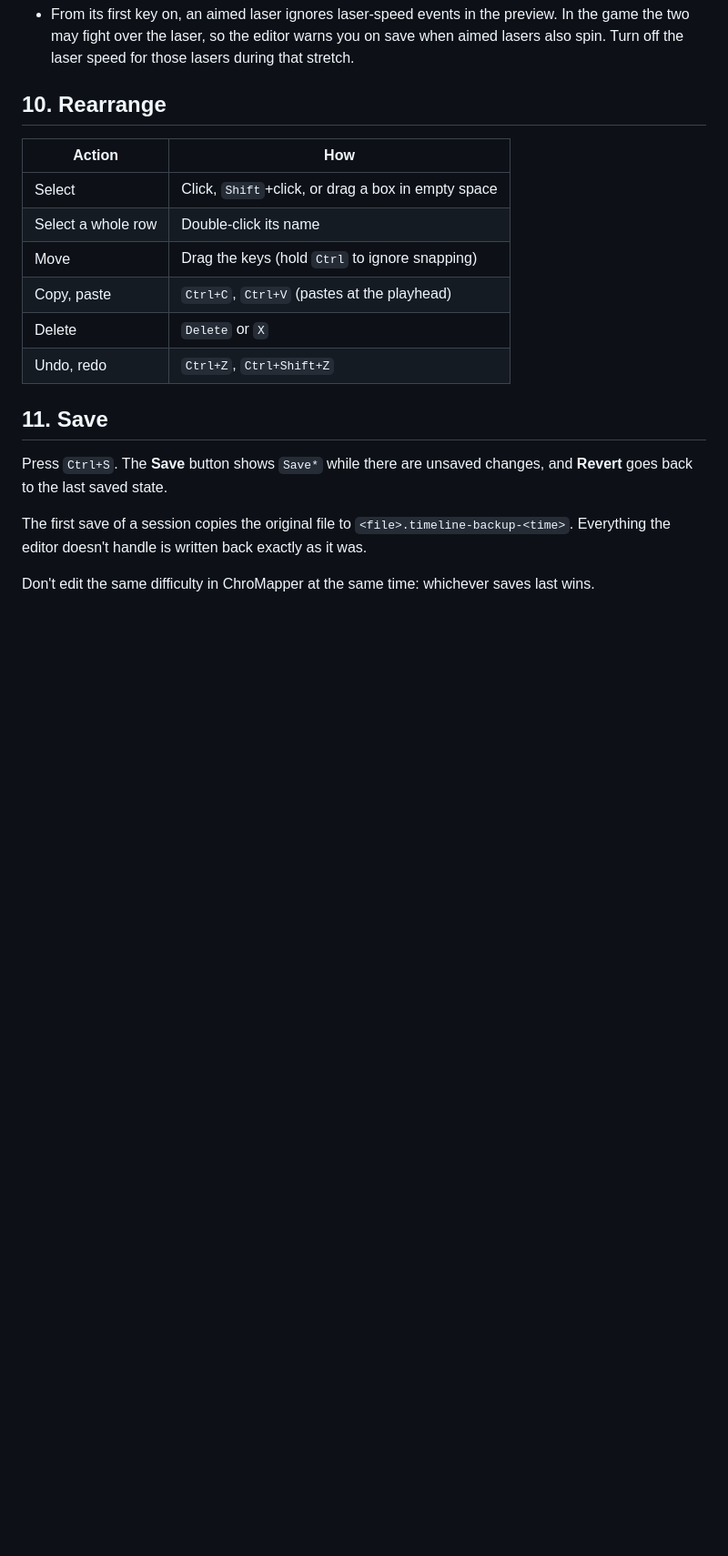
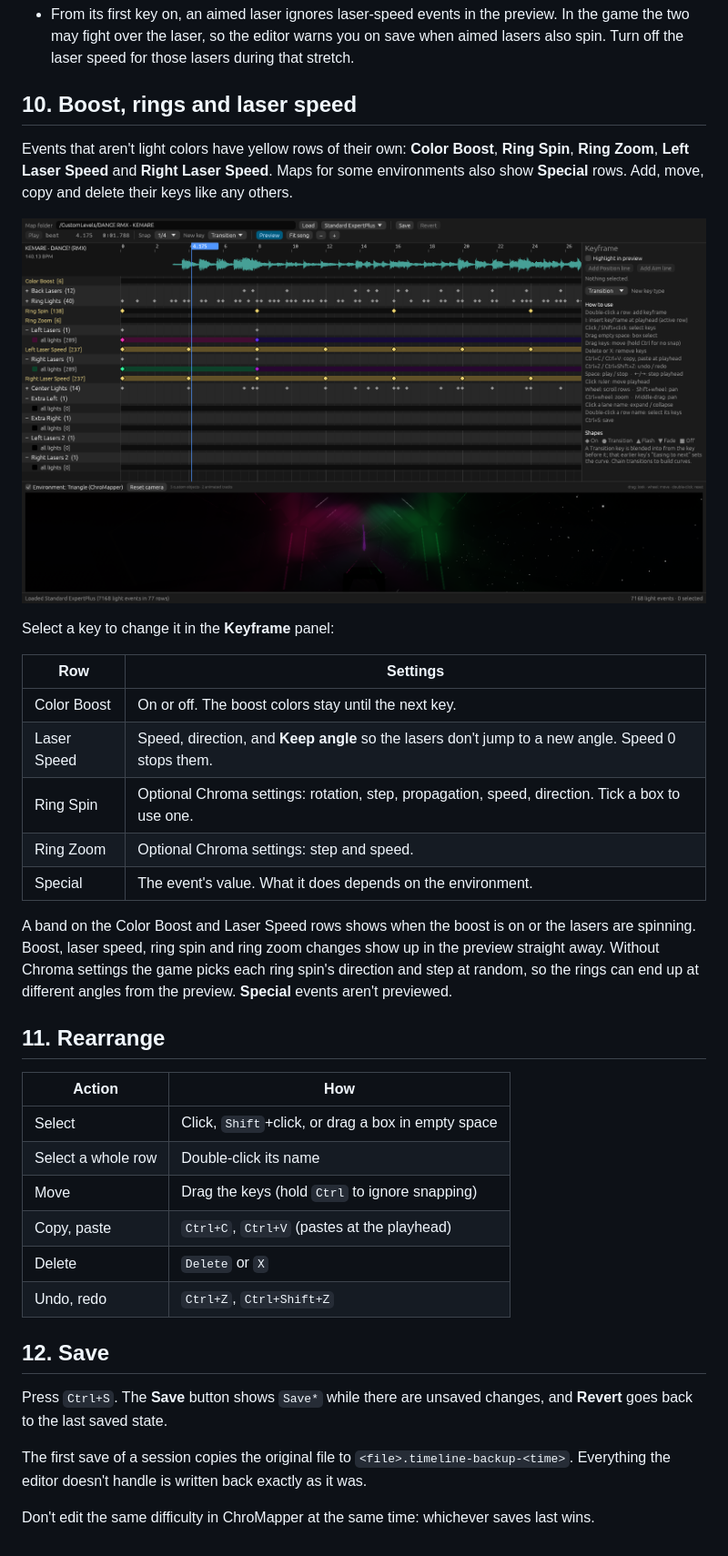
Before and after one commit to vlastee/Light_Editor_for_BEAT_SABER, a Markdown page: docs/TUTORIAL.md, the part around the change. Shown at 91% size. GitHub-like rendering; pictures changed too: docs/images/effects.png (added); blank space fills up the shorter version.

```diff
--- a/docs/TUTORIAL.md
+++ b/docs/TUTORIAL.md
@@ -159,7 +159,30 @@ Aim lines save the same way as Position lines and have the same limits. In addit
   two may fight over the laser, so the editor warns you on save when aimed lasers also spin. Turn
   off the laser speed for those lasers during that stretch.
 
-## 10. Rearrange
+## 10. Boost, rings and laser speed
+
+Events that aren't light colors have yellow rows of their own: **Color Boost**, **Ring Spin**,
+**Ring Zoom**, **Left Laser Speed** and **Right Laser Speed**. Maps for some environments also show
+**Special** rows. Add, move, copy and delete their keys like any others.
+
+![Yellow rows for boost, rings and laser speed on the timeline](images/effects.png)
+
+Select a key to change it in the **Keyframe** panel:
+
+| Row | Settings |
+|---|---|
+| Color Boost | On or off. The boost colors stay until the next key. |
+| Laser Speed | Speed, direction, and **Keep angle** so the lasers don't jump to a new angle. Speed 0 stops them. |
+| Ring Spin | Optional Chroma settings: rotation, step, propagation, speed, direction. Tick a box to use one. |
+| Ring Zoom | Optional Chroma settings: step and speed. |
+| Special | The event's value. What it does depends on the environment. |
+
+A band on the Color Boost and Laser Speed rows shows when the boost is on or the lasers are spinning.
+Boost, laser speed, ring spin and ring zoom changes show up in the preview straight away. Without
+Chroma settings the game picks each ring spin's direction and step at random, so the rings can end up
+at different angles from the preview. **Special** events aren't previewed.
+
+## 11. Rearrange
 
 | Action | How |
 |---|---|
@@ -170,7 +193,7 @@ Aim lines save the same way as Position lines and have the same limits. In addit
 | Delete | `Delete` or `X` |
 | Undo, redo | `Ctrl+Z`, `Ctrl+Shift+Z` |
 
-## 11. Save
+## 12. Save
 
 Press `Ctrl+S`. The **Save** button shows `Save*` while there are unsaved changes, and **Revert**
 goes back to the last saved state.
```
Also changed, not shown: README.md (+7 -3 lines), 5 other files.
